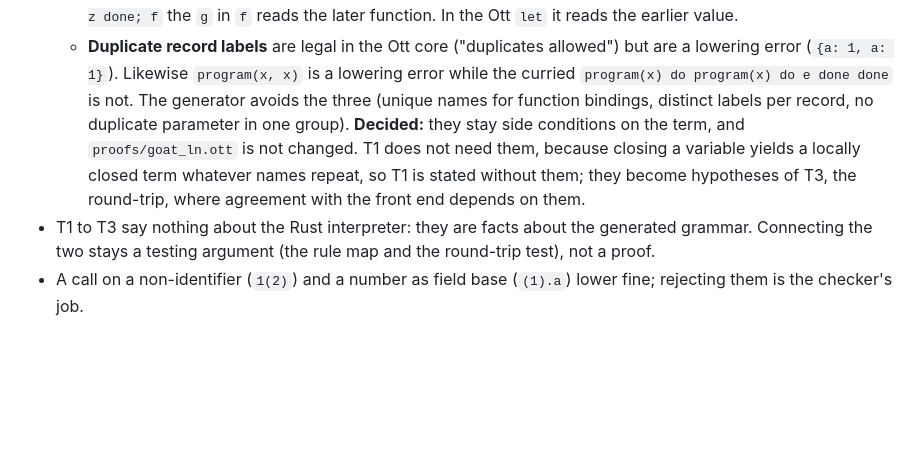
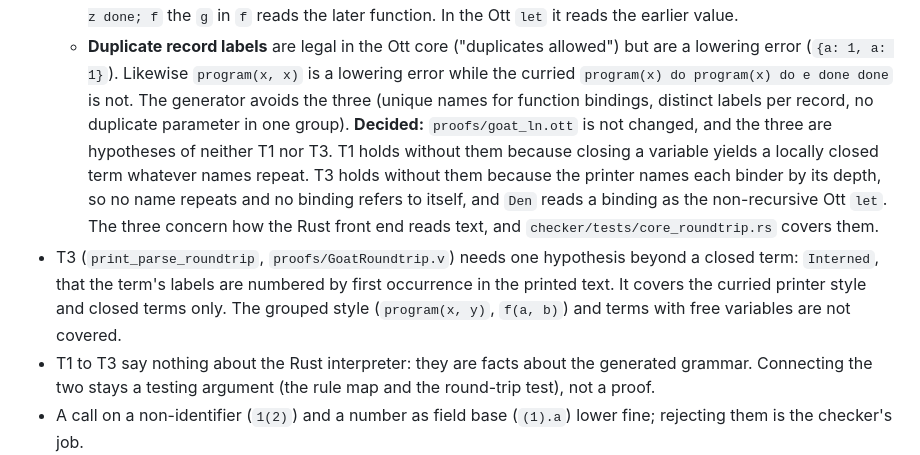
Before and after one commit to thejefflarson/goat, a Markdown page: docs/adr/0030-verified-parser-core-fragment.md, the part around the change. Drawn GitHub-style; blank space fills up the shorter version.

Commit message:
ADR 0030: front-end disagreements are not hypotheses of T1 or T3; state T3 scope
Co-Authored-By: Claude Opus 5.5 <noreply@anthropic.com>
Claude-Session: https://claude.ai/code/session_0148x9yQEEE4xD5pXmThFMBt

```diff
--- a/docs/adr/0030-verified-parser-core-fragment.md
+++ b/docs/adr/0030-verified-parser-core-fragment.md
@@ -74,11 +74,19 @@ small enough to finish.
     lowering error while the curried `program(x) do program(x) do e done done`
     is not.
   The generator avoids the three (unique names for function bindings, distinct
-  labels per record, no duplicate parameter in one group). **Decided:** they stay
-  side conditions on the term, and `proofs/goat_ln.ott` is not changed. T1 does
-  not need them, because closing a variable yields a locally closed term whatever
-  names repeat, so T1 is stated without them; they become hypotheses of T3, the
-  round-trip, where agreement with the front end depends on them.
+  labels per record, no duplicate parameter in one group). **Decided:**
+  `proofs/goat_ln.ott` is not changed, and the three are hypotheses of neither
+  T1 nor T3. T1 holds without them because closing a variable yields a locally
+  closed term whatever names repeat. T3 holds without them because the printer
+  names each binder by its depth, so no name repeats and no binding refers to
+  itself, and `Den` reads a binding as the non-recursive Ott `let`. The three
+  concern how the Rust front end reads text, and
+  `checker/tests/core_roundtrip.rs` covers them.
+- T3 (`print_parse_roundtrip`, `proofs/GoatRoundtrip.v`) needs one hypothesis
+  beyond a closed term: `Interned`, that the term's labels are numbered by
+  first occurrence in the printed text. It covers the curried printer style and
+  closed terms only. The grouped style (`program(x, y)`, `f(a, b)`) and terms
+  with free variables are not covered.
 - T1 to T3 say nothing about the Rust interpreter: they are facts about the
   generated grammar. Connecting the two stays a testing argument (the rule map
   and the round-trip test), not a proof.
```
